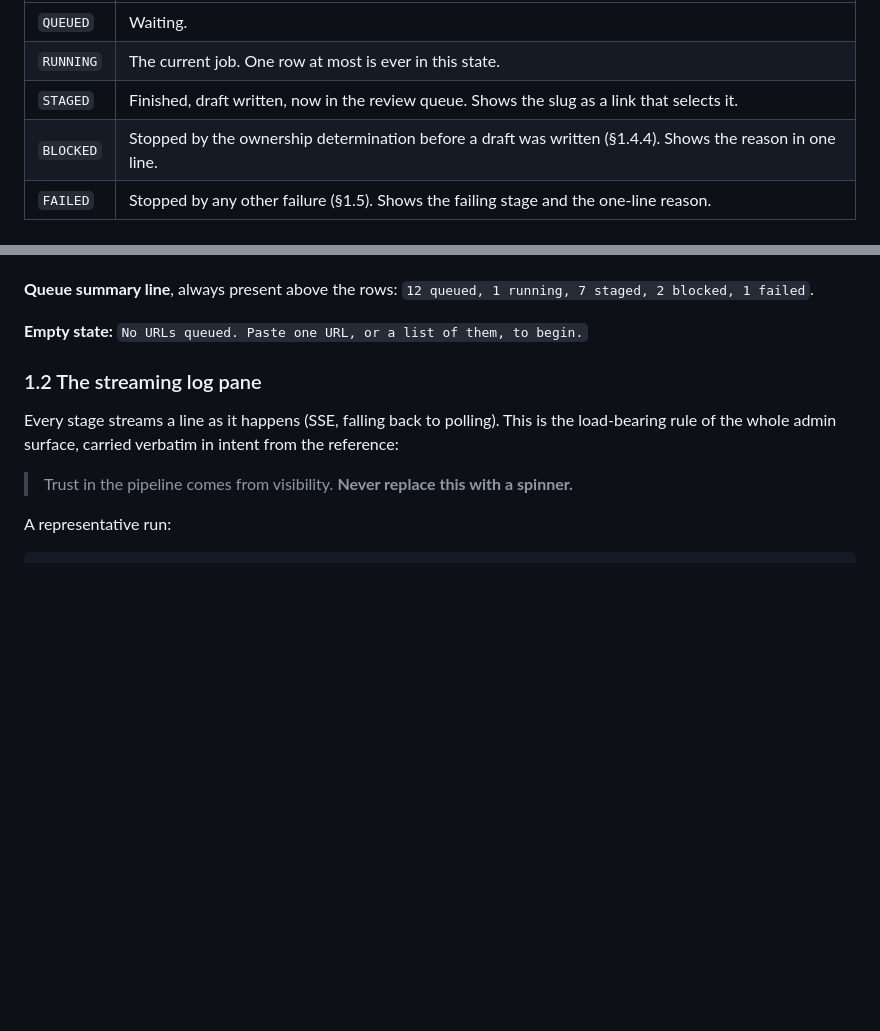
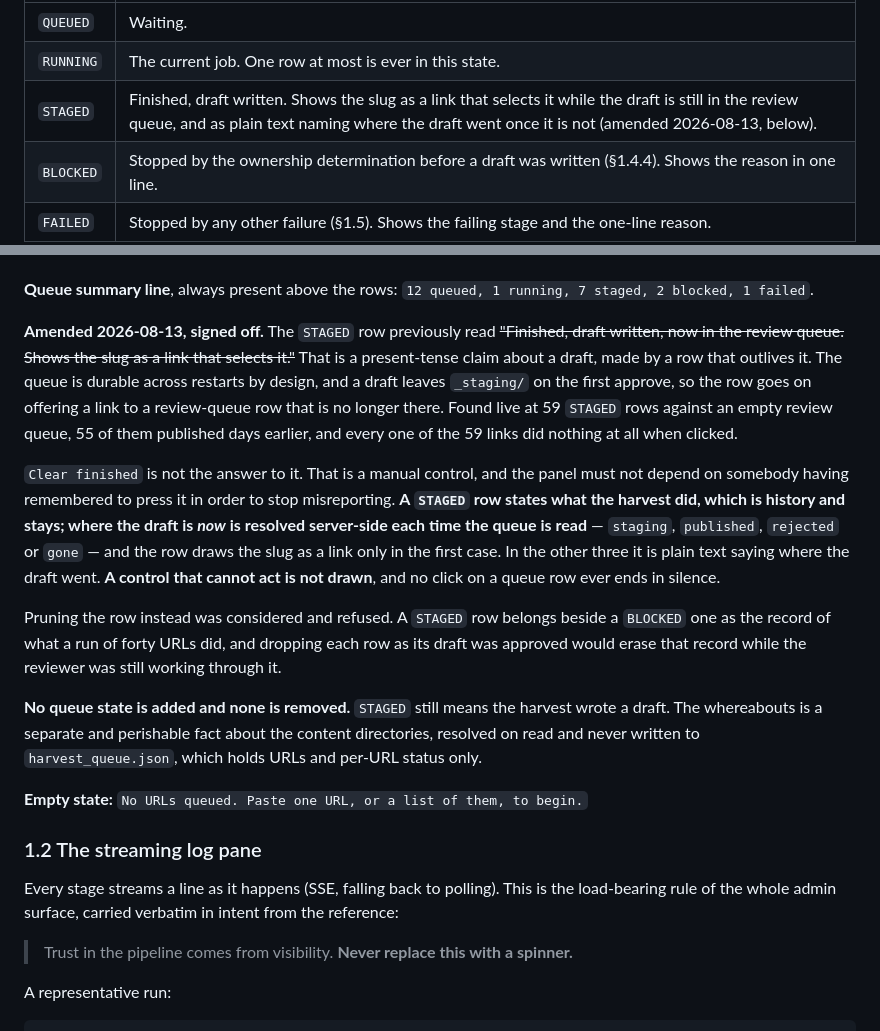
Before and after one commit to dhynesmnk-cyber/winemakers, a Markdown page: UX.md, 2 parts joined by grey strips. Rendered like a GitHub page; blank space fills up the shorter version.

```diff
--- a/UX.md
+++ b/UX.md
@@ -50,7 +50,7 @@ Batch harvest is required at this project's target coverage of 150 to 300 produc
 |---|---|
 | `QUEUED` | Waiting. |
 | `RUNNING` | The current job. One row at most is ever in this state. |
-| `STAGED` | Finished, draft written, now in the review queue. Shows the slug as a link that selects it. |
+| `STAGED` | Finished, draft written. Shows the slug as a link that selects it while the draft is still in the review queue, and as plain text naming where the draft went once it is not (amended 2026-08-13, below). |
 | `BLOCKED` | Stopped by the ownership determination before a draft was written (§1.4.4). Shows the reason in one line. |
 | `FAILED` | Stopped by any other failure (§1.5). Shows the failing stage and the one-line reason. |
 | `SKIPPED` | Not attempted: duplicate slug, or the reviewer skipped it. |
@@ -60,6 +60,14 @@ Batch harvest is required at this project's target coverage of 150 to 300 produc
 **Queue controls.** `Pause after current` (finishes the running item, then stops with the rest still `QUEUED`), `Resume`, `Retry failed` (requeues every `FAILED` row, leaving `BLOCKED` rows alone, because a `BLOCKED` row is a determination and not a transient error), `Clear finished` (removes `STAGED` and `SKIPPED` rows from view; the drafts themselves are untouched). There is no `Clear all` and no way to delete a `BLOCKED` row from the UI; blocked records are history (§1.4.4).
 
 **Queue summary line**, always present above the rows: `12 queued, 1 running, 7 staged, 2 blocked, 1 failed`.
+
+**Amended 2026-08-13, signed off.** The `STAGED` row previously read ~~"Finished, draft written, now in the review queue. Shows the slug as a link that selects it."~~ That is a present-tense claim about a draft, made by a row that outlives it. The queue is durable across restarts by design, and a draft leaves `_staging/` on the first approve, so the row goes on offering a link to a review-queue row that is no longer there. Found live at 59 `STAGED` rows against an empty review queue, 55 of them published days earlier, and every one of the 59 links did nothing at all when clicked.
+
+`Clear finished` is not the answer to it. That is a manual control, and the panel must not depend on somebody having remembered to press it in order to stop misreporting. **A `STAGED` row states what the harvest did, which is history and stays; where the draft is *now* is resolved server-side each time the queue is read** — `staging`, `published`, `rejected` or `gone` — and the row draws the slug as a link only in the first case. In the other three it is plain text saying where the draft went. **A control that cannot act is not drawn**, and no click on a queue row ever ends in silence.
+
+Pruning the row instead was considered and refused. A `STAGED` row belongs beside a `BLOCKED` one as the record of what a run of forty URLs did, and dropping each row as its draft was approved would erase that record while the reviewer was still working through it.
+
+**No queue state is added and none is removed.** `STAGED` still means the harvest wrote a draft. The whereabouts is a separate and perishable fact about the content directories, resolved on read and never written to `harvest_queue.json`, which holds URLs and per-URL status only.
 
 **Empty state:** `No URLs queued. Paste one URL, or a list of them, to begin.`
 
```
Also changed, not shown: CLAUDE.md (+12 -0 lines).
